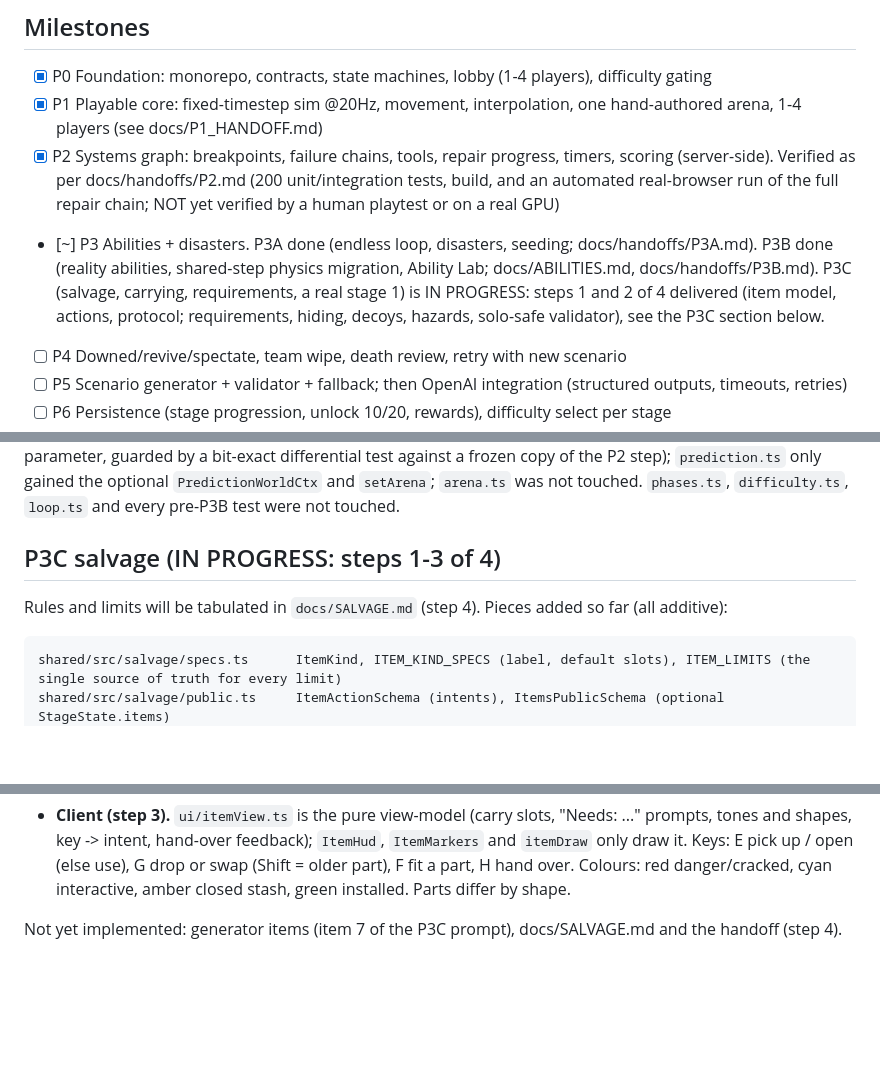
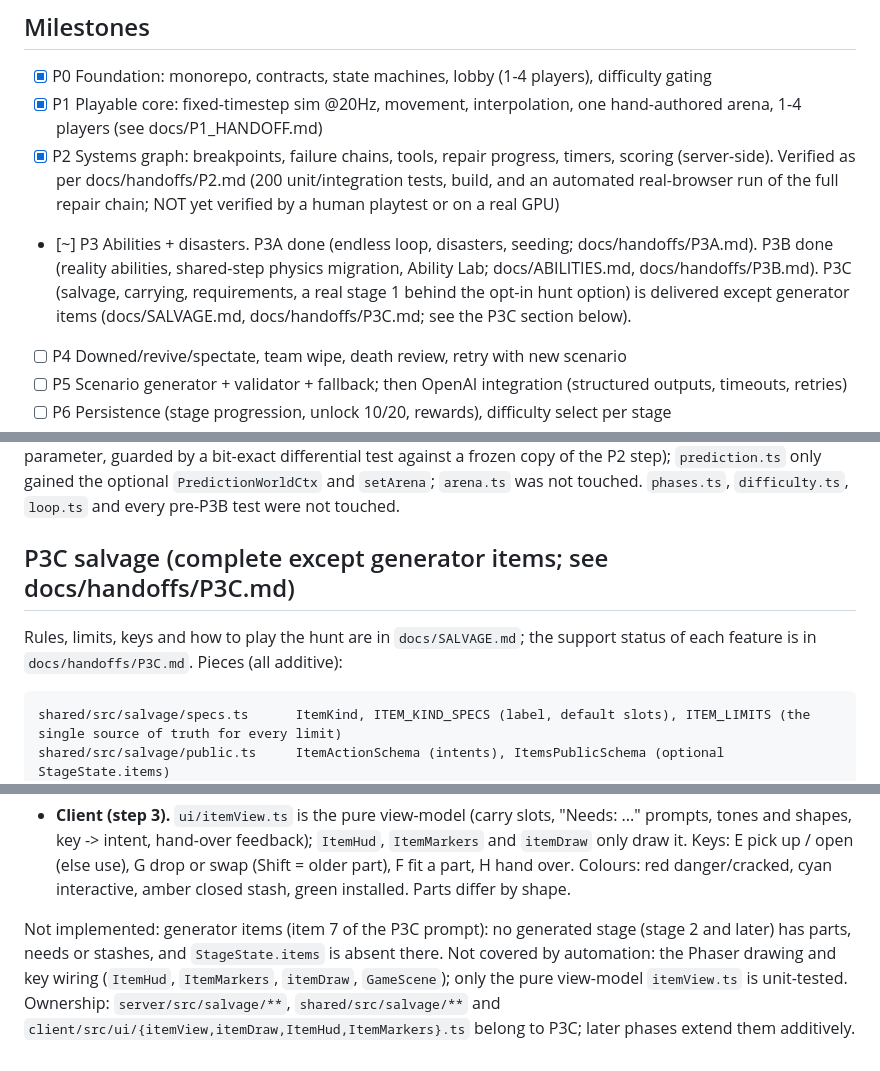
Before and after one commit to priyanshu2734/world-break, a Markdown page: docs/ARCHITECTURE.md, 3 parts joined by grey strips. Rendered like a GitHub page; blank space fills up the shorter version.

Commit message:
P3C step 4: salvage docs and final handoff

```diff
--- a/docs/ARCHITECTURE.md
+++ b/docs/ARCHITECTURE.md
@@ -18,7 +18,7 @@ npm workspaces monorepo. `@wb/shared` is consumed as TypeScript source by both s
 - [x] P0 Foundation: monorepo, contracts, state machines, lobby (1-4 players), difficulty gating
 - [x] P1 Playable core: fixed-timestep sim @20Hz, movement, interpolation, one hand-authored arena, 1-4 players (see docs/P1_HANDOFF.md)
 - [x] P2 Systems graph: breakpoints, failure chains, tools, repair progress, timers, scoring (server-side). Verified as per docs/handoffs/P2.md (200 unit/integration tests, build, and an automated real-browser run of the full repair chain; NOT yet verified by a human playtest or on a real GPU)
-- [~] P3 Abilities + disasters. P3A done (endless loop, disasters, seeding; docs/handoffs/P3A.md). P3B done (reality abilities, shared-step physics migration, Ability Lab; docs/ABILITIES.md, docs/handoffs/P3B.md). P3C (salvage, carrying, requirements, a real stage 1) is IN PROGRESS: steps 1 and 2 of 4 delivered (item model, actions, protocol; requirements, hiding, decoys, hazards, solo-safe validator), see the P3C section below.
+- [~] P3 Abilities + disasters. P3A done (endless loop, disasters, seeding; docs/handoffs/P3A.md). P3B done (reality abilities, shared-step physics migration, Ability Lab; docs/ABILITIES.md, docs/handoffs/P3B.md). P3C (salvage, carrying, requirements, a real stage 1 behind the opt-in hunt option) is delivered except generator items (docs/SALVAGE.md, docs/handoffs/P3C.md; see the P3C section below).
 - [ ] P4 Downed/revive/spectate, team wipe, death review, retry with new scenario
 - [ ] P5 Scenario generator + validator + fallback; then OpenAI integration (structured outputs, timeouts, retries)
 - [ ] P6 Persistence (stage progression, unlock 10/20, rewards), difficulty select per stage
@@ -159,8 +159,8 @@ Unchanged rules from P3 still hold. P3B's files: `shared/src/abilities/**`, `ser
 above (optional 4th parameter, guarded by a bit-exact differential test against a frozen copy of the P2 step); `prediction.ts` only gained the
 optional `PredictionWorldCtx` and `setArena`; `arena.ts` was not touched. `phases.ts`, `difficulty.ts`, `loop.ts` and every pre-P3B test were not touched.
 
-## P3C salvage (IN PROGRESS: steps 1-3 of 4)
-Rules and limits will be tabulated in `docs/SALVAGE.md` (step 4). Pieces added so far (all additive):
+## P3C salvage (complete except generator items; see docs/handoffs/P3C.md)
+Rules, limits, keys and how to play the hunt are in `docs/SALVAGE.md`; the support status of each feature is in `docs/handoffs/P3C.md`. Pieces (all additive):
 
     shared/src/salvage/specs.ts      ItemKind, ITEM_KIND_SPECS (label, default slots), ITEM_LIMITS (the single source of truth for every limit)
     shared/src/salvage/public.ts     ItemActionSchema (intents), ItemsPublicSchema (optional StageState.items)
@@ -208,4 +208,6 @@ The decoy flag and the hidden rule are server-private. `StageDef.needs` maps a t
 * **Client (step 3).** `ui/itemView.ts` is the pure view-model (carry slots, "Needs: ..." prompts, tones and shapes, key -> intent, hand-over feedback); `ItemHud`, `ItemMarkers` and `itemDraw` only draw it.
   Keys: E pick up / open (else use), G drop or swap (Shift = older part), F fit a part, H hand over. Colours: red danger/cracked, cyan interactive, amber closed stash, green installed. Parts differ by shape.
 
-Not yet implemented: generator items (item 7 of the P3C prompt), docs/SALVAGE.md and the handoff (step 4).
+Not implemented: generator items (item 7 of the P3C prompt): no generated stage (stage 2 and later) has parts, needs or stashes, and `StageState.items` is absent there.
+Not covered by automation: the Phaser drawing and key wiring (`ItemHud`, `ItemMarkers`, `itemDraw`, `GameScene`); only the pure view-model `itemView.ts` is unit-tested.
+Ownership: `server/src/salvage/**`, `shared/src/salvage/**` and `client/src/ui/{itemView,itemDraw,ItemHud,ItemMarkers}.ts` belong to P3C; later phases extend them additively.
```
Also changed, not shown: docs/SALVAGE.md (added, +110 -0 lines), docs/handoffs/P3C.md (added, +113 -0 lines).
